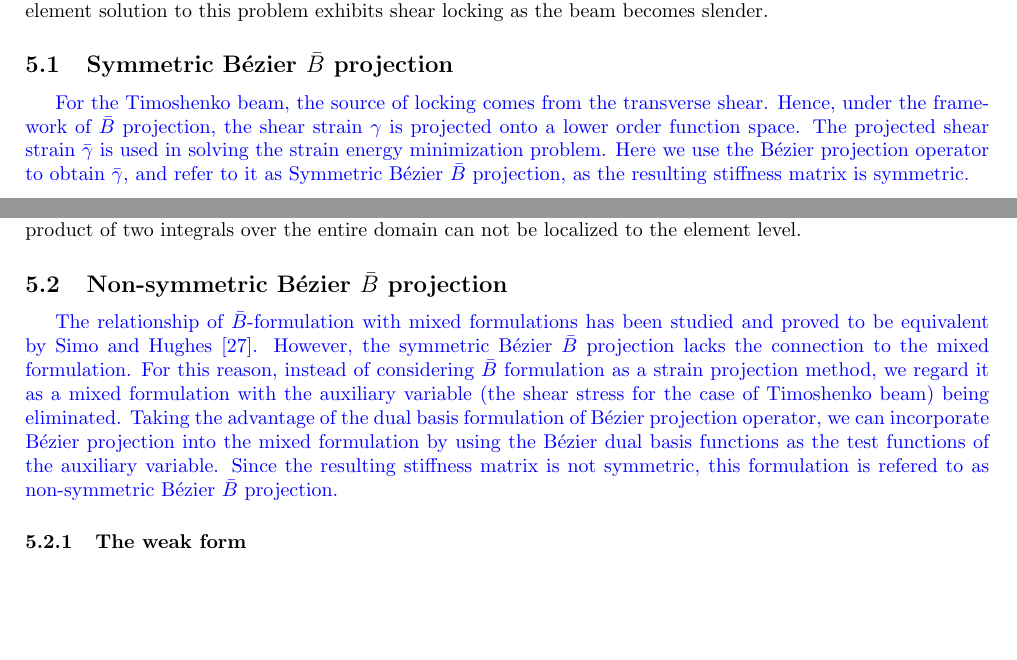
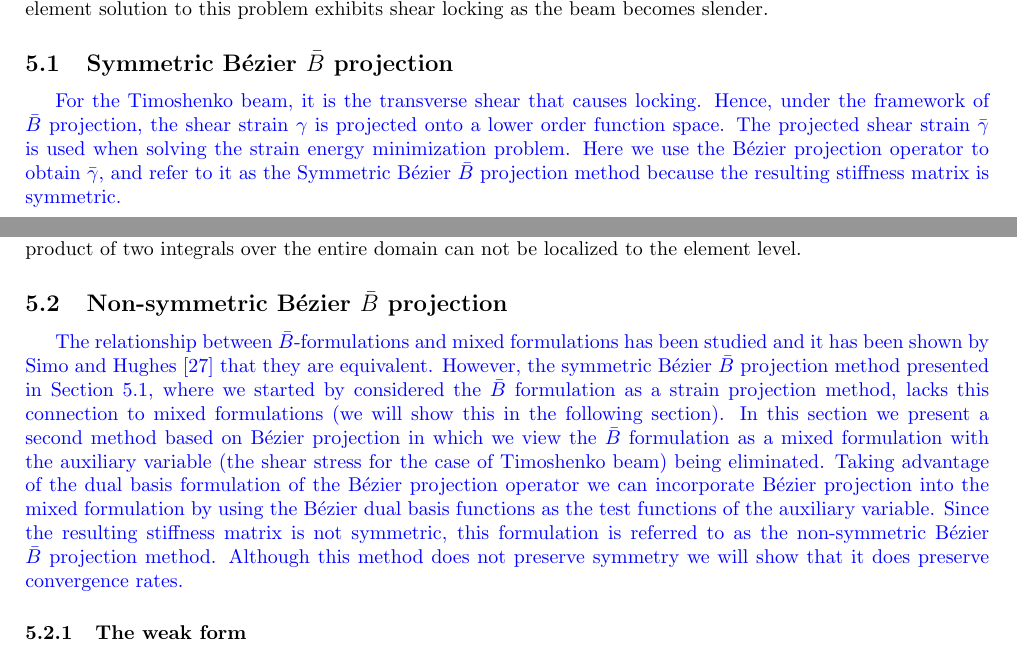
Before and after one commit to miaodi/Bbar, a LaTeX paper (projection1120.tex): two parts of pages 7 and 9 of 25, joined at a grey line, cut so that both start at the same text, the shorter picture padded with empty space. Compiled offline with pdfLaTeX.

Commit message:
Edits to the paper.

```diff
--- a/projection1120.tex
+++ b/projection1120.tex
@@ -388,7 +388,8 @@ where $\gamma$ is the shear strain, $\kappa$ is the bending strain, $\omega$ is
 \end{figure}
 
 \subsection{Symmetric \Bezier $\bar{B}$ projection}
-{\color{blue}For the Timoshenko beam, the source of locking comes from the transverse shear. Hence, under the framework of $\bar{B}$ projection, the shear strain $\gamma$ is projected onto a lower order function space. The projected shear strain $\bar{\gamma}$ is used in solving the strain energy minimization problem. Here we use the \Bezier projection operator to obtain $\bar{\gamma}$, and refer to it as Symmetric \Bezier $\bar{B}$ projection, as the resulting stiffness matrix is symmetric.}
+\label{sec:symmetric-projection}
+{\color{blue}For the Timoshenko beam, it is the transverse shear that causes locking. Hence, under the framework of $\bar{B}$ projection, the shear strain $\gamma$ is projected onto a lower order function space. The projected shear strain $\bar{\gamma}$ is used when solving the strain energy minimization problem. Here we use the \Bezier projection operator to obtain $\bar{\gamma}$, and refer to it as the Symmetric \Bezier $\bar{B}$ projection method because the resulting stiffness matrix is symmetric.}
 
 \subsubsection{The weak form}
 
@@ -458,7 +459,9 @@ where
 \end{align}
 and $\A$ is the standard finite element assembly operator \cite{hughes_finite_2012}. We note that the assembly of $\bar{\mathbf{K}}^s$ requires the assembly of two intermediate matrices, $\bar{\mathbf{M}}$ and $\replaced{\hat{\mathbf{P}}}{\mathbf{P}}$. The computation of these matrices is needed because the product of two integrals over the entire domain can not be localized to the element level.
 \subsection{Non-symmetric \Bezier $\bar{B}$ projection}
-\added{The relationship of $\bar{B}$-formulation with mixed formulations has been studied and proved to be equivalent by Simo and Hughes \cite{hughes_variational_1986}. However, the symmetric \Bezier $\bar{B}$ projection lacks the connection to the mixed formulation. For this reason, instead of considering $\bar{B}$ formulation as a strain projection method, we regard it as a mixed formulation with the auxiliary variable (the shear stress for the case of Timoshenko beam) being eliminated. Taking the advantage of the dual basis formulation of \Bezier projection operator, we can incorporate \Bezier projection into the mixed formulation by using the \Bezier dual basis functions as the test functions of the auxiliary variable. Since the resulting stiffness matrix is not symmetric, this formulation is refered to as non-symmetric \Bezier $\bar{B}$ projection.}
+\label{sec:non-symmetric}
+
+\added{The relationship between $\bar{B}$-formulations and mixed formulations has been studied and it has been shown by Simo and Hughes \cite{hughes_variational_1986} that they are equivalent. However, the symmetric \Bezier $\bar{B}$ projection method presented in Section~\ref{sec:symmetric-projection}, where we started by considered the $\bar{B}$ formulation as a strain projection method, lacks this connection to mixed formulations (we will show this in the following section). In this section we present a second method based on \Bezier projection in which we view the $\bar{B}$ formulation as a mixed formulation with the auxiliary variable (the shear stress for the case of Timoshenko beam) being eliminated. Taking advantage of the dual basis formulation of the \Bezier projection operator we can incorporate \Bezier projection into the mixed formulation by using the \Bezier dual basis functions as the test functions of the auxiliary variable. Since the resulting stiffness matrix is not symmetric, this formulation is referred to as the non-symmetric \Bezier $\bar{B}$ projection method. Although this method does not preserve symmetry we will show that it does preserve convergence rates.}
 \subsubsection{The weak form}
 \added{In the mixed formulation, the shear stress $\tau=sGA\gamma$ is taken as a new independent variable. The weak form of the mixed formulation is then of the following form: find $\mathbf{u}\in{\mathcal{S}(\Omega)}$ and $\tau\in{L}^2(\Omega)$ such that for all $\mathbf{w}\in{\mathcal{V}(\Omega)}$ and $\delta\tau\in{L}^2(\Omega)$}
 \begin{align}
```
Also changed, not shown: projection1120.tex (9 more changed lines).
